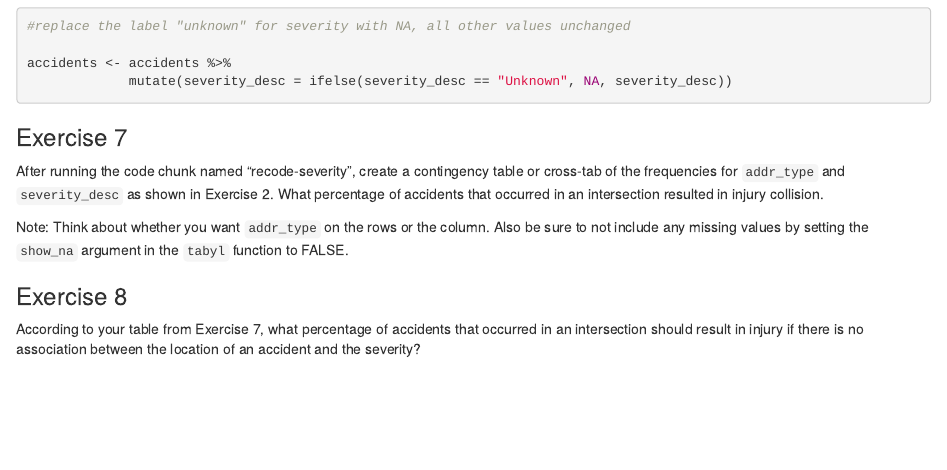
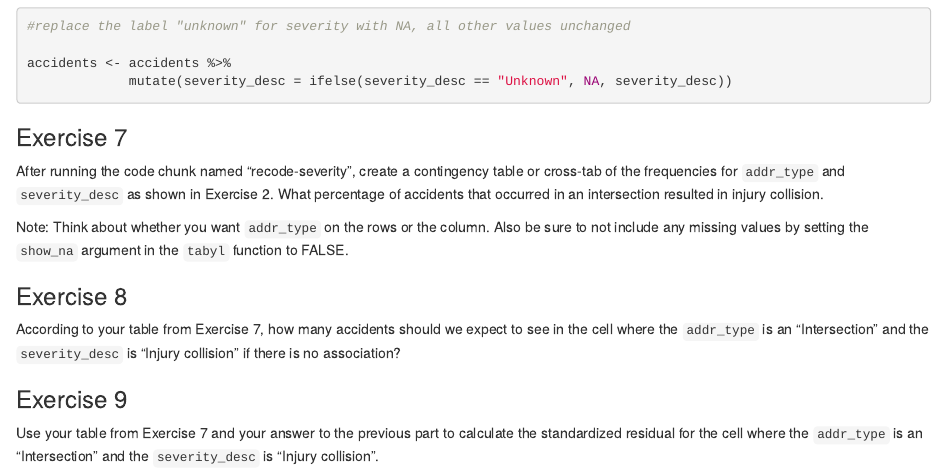
Before and after one commit to grover4/STAT311B, an R Markdown document (LIVE-CODING/accidents-summarizing.Rmd): the page in a window 1100 px wide, from 3650 px down. Rendered offline with R 4.5, knitr and Pandoc, with nearby package versions.

Commit message:
accidents particpation included

```diff
--- a/LIVE-CODING/accidents-summarizing.Rmd
+++ b/LIVE-CODING/accidents-summarizing.Rmd
@@ -213,4 +214,8 @@ Note: Think about whether you want `addr_type` on the rows or the column. Also b
 
 ### Exercise 8
 
-According to your table from Exercise 7, what percentage of accidents that occurred in an intersection should result in injury if there is no association between the location of an accident and the severity?
+According to your table from Exercise 7, how many accidents should we expect to see in the cell where the `addr_type` is an "Intersection" and the `severity_desc` is "Injury collision" if there is no association?
+
+### Exercise 9
+
+Use your table from Exercise 7 and your answer to the previous part to calculate the standardized residual for the cell where the `addr_type` is an "Intersection" and the `severity_desc` is "Injury collision".
```
Also changed, not shown: LIVE-CODING/accidents-summarizing.Rmd (1 more changed lines).
